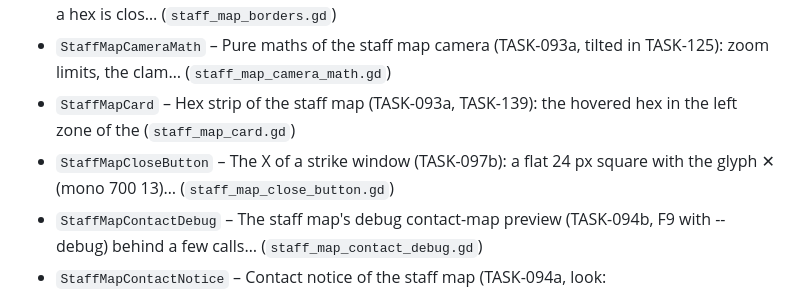
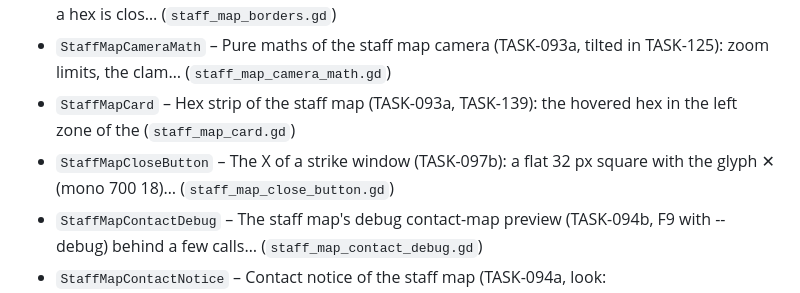
Before and after one commit to dawidczarczynski/eastern-flank, a Markdown page: docs/CODEMAP.md, the part around the change. GitHub-like rendering.

Commit message:
Refresh CODEMAP
Co-Authored-By: Claude Sonnet 5.5 <noreply@anthropic.com>

```diff
--- a/docs/CODEMAP.md
+++ b/docs/CODEMAP.md
@@ -234,7 +234,7 @@ Grep it (`class name`, a keyword) instead of exploring the tree; open the file f
 - `StaffMapBorders` – Pure texts and markers of the border rules on the staff map (TASK-116): why a hex is clos… (`staff_map_borders.gd`)
 - `StaffMapCameraMath` – Pure maths of the staff map camera (TASK-093a, tilted in TASK-125): zoom limits, the clam… (`staff_map_camera_math.gd`)
 - `StaffMapCard` – Hex strip of the staff map (TASK-093a, TASK-139): the hovered hex in the left zone of the (`staff_map_card.gd`)
-- `StaffMapCloseButton` – The X of a strike window (TASK-097b): a flat 24 px square with the glyph ✕ (mono 700 13)… (`staff_map_close_button.gd`)
+- `StaffMapCloseButton` – The X of a strike window (TASK-097b): a flat 32 px square with the glyph ✕ (mono 700 18)… (`staff_map_close_button.gd`)
 - `StaffMapContactDebug` – The staff map's debug contact-map preview (TASK-094b, F9 with --debug) behind a few calls… (`staff_map_contact_debug.gd`)
 - `StaffMapContactNotice` – Contact notice of the staff map (TASK-094a, look: docs/design/operational_map "Panels" → (`staff_map_contact_notice.gd`)
 - `StaffMapContactPanel` – Debug "Contact map" panel of the staff map (TASK-094b, F9, only with --debug), HUD v3 fra… (`staff_map_contact_panel.gd`)
```
